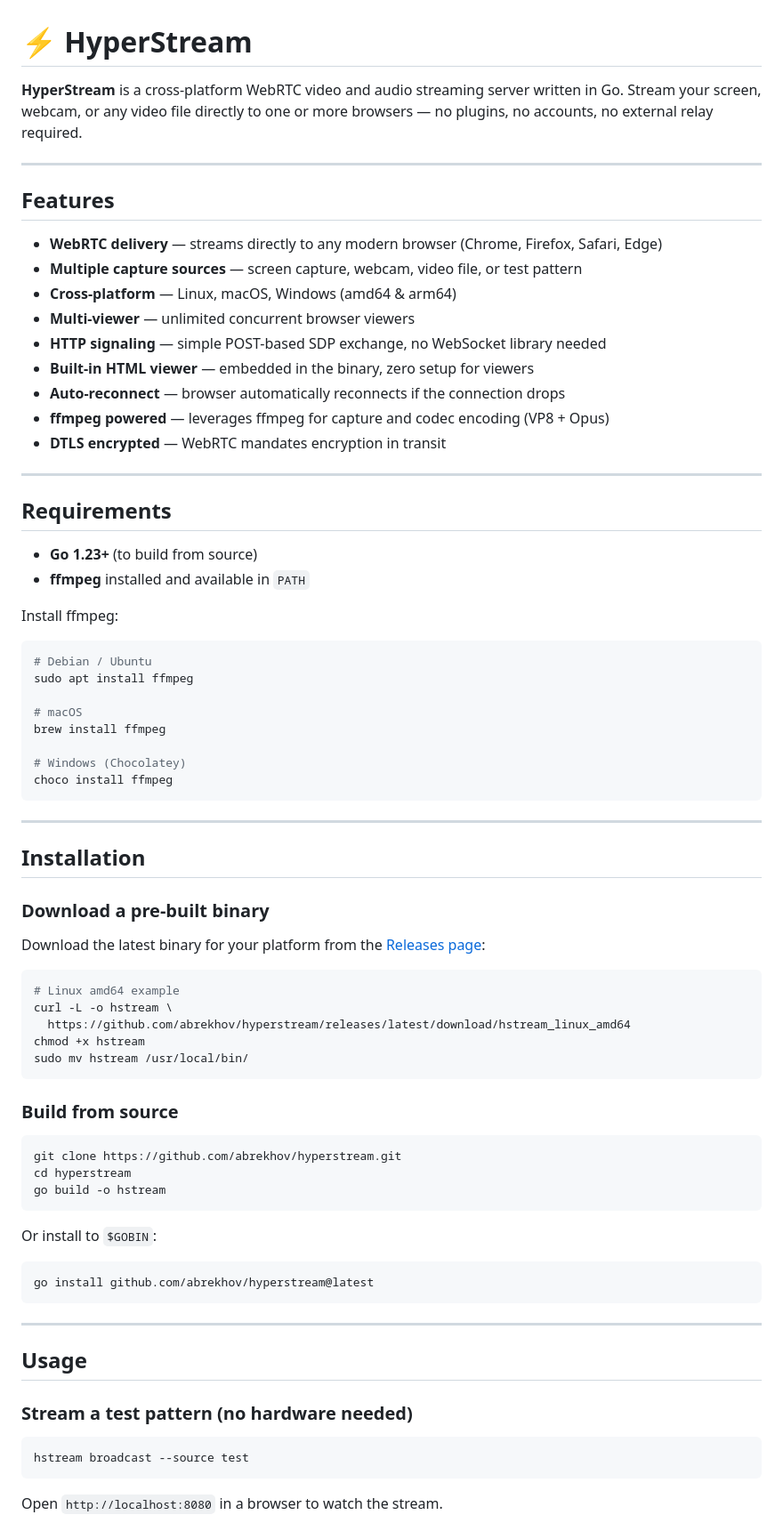
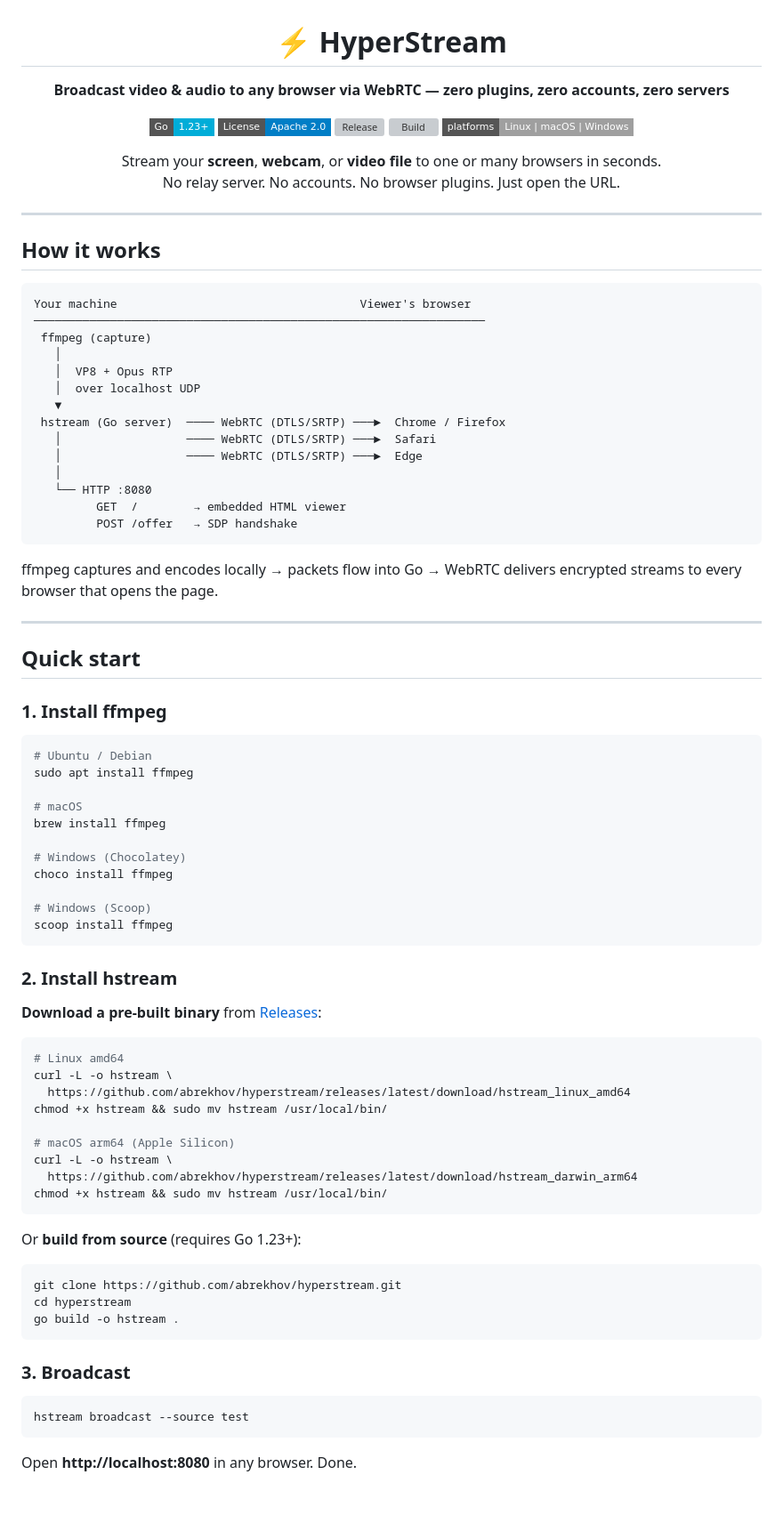
Before and after one commit to abrekhov/hyperstream, a Markdown page: README.md, the part around one of its changes. Shown at 89% size. GitHub-like rendering; badges without logos; blank space fills up the shorter version; grey boxes are pictures that could not be loaded.

Commit message:
docs: comprehensive README with quickstart, architecture, troubleshooting

````diff
--- a/README.md
+++ b/README.md
@@ -1,34 +3,49 @@
 # ⚡ HyperStream
 
-**HyperStream** is a cross-platform WebRTC video and audio streaming server written in Go.
-Stream your screen, webcam, or any video file directly to one or more browsers — no plugins,
-no accounts, no external relay required.
+**Broadcast video & audio to any browser via WebRTC — zero plugins, zero accounts, zero servers**
+
+[![Go Version](https://img.shields.io/badge/Go-1.23+-00ADD8?style=flat-square&logo=go)](https://go.dev)
+[![License](https://img.shields.io/badge/License-Apache%202.0-blue?style=flat-square)](LICENSE)
+[![Release](https://img.shields.io/github/v/release/abrekhov/hyperstream?style=flat-square&color=brightgreen)](https://github.com/abrekhov/hyperstream/releases)
+[![Build](https://img.shields.io/github/actions/workflow/status/abrekhov/hyperstream/test.yaml?style=flat-square)](https://github.com/abrekhov/hyperstream/actions)
+[![Platforms](https://img.shields.io/badge/platforms-Linux%20%7C%20macOS%20%7C%20Windows-lightgrey?style=flat-square)](https://github.com/abrekhov/hyperstream/releases)
+
+Stream your **screen**, **webcam**, or **video file** to one or many browsers in seconds.
+No relay server. No accounts. No browser plugins. Just open the URL.
+
+</div>
 
 ---
 
-## Features
+## How it works
 
-- **WebRTC delivery** — streams directly to any modern browser (Chrome, Firefox, Safari, Edge)
-- **Multiple capture sources** — screen capture, webcam, video file, or test pattern
-- **Cross-platform** — Linux, macOS, Windows (amd64 & arm64)
-- **Multi-viewer** — unlimited concurrent browser viewers
-- **HTTP signaling** — simple POST-based SDP exchange, no WebSocket library needed
-- **Built-in HTML viewer** — embedded in the binary, zero setup for viewers
-- **Auto-reconnect** — browser automatically reconnects if the connection drops
-- **ffmpeg powered** — leverages ffmpeg for capture and codec encoding (VP8 + Opus)
-- **DTLS encrypted** — WebRTC mandates encryption in transit
+```
+Your machine                                   Viewer's browser
+─────────────────────────────────────────────────────────────────
+ ffmpeg (capture)
+   │
+   │  VP8 + Opus RTP
+   │  over localhost UDP
+   ▼
+ hstream (Go server)  ──── WebRTC (DTLS/SRTP) ───►  Chrome / Firefox
+   │                  ──── WebRTC (DTLS/SRTP) ───►  Safari
+   │                  ──── WebRTC (DTLS/SRTP) ───►  Edge
+   │
+   └── HTTP :8080
+         GET  /        → embedded HTML viewer
+         POST /offer   → SDP handshake
+```
+
+ffmpeg captures and encodes locally → packets flow into Go → WebRTC delivers encrypted streams to every browser that opens the page.
 
 ---
 
-## Requirements
+## Quick start
 
-- **Go 1.23+** (to build from source)
-- **ffmpeg** installed and available in `PATH`
-
-Install ffmpeg:
+### 1. Install ffmpeg
 
 ```bash
-# Debian / Ubuntu
+# Ubuntu / Debian
 sudo apt install ffmpeg
 
 # macOS
@@ -36,48 +53,40 @@ brew install ffmpeg
 
 # Windows (Chocolatey)
 choco install ffmpeg
+
+# Windows (Scoop)
+scoop install ffmpeg
 ```
 
----
+### 2. Install hstream
 
-## Installation
-
-### Download a pre-built binary
-
-Download the latest binary for your platform from the
-[Releases page](https://github.com/abrekhov/hyperstream/releases):
+**Download a pre-built binary** from [Releases](https://github.com/abrekhov/hyperstream/releases):
 
 ```bash
-# Linux amd64 example
+# Linux amd64
 curl -L -o hstream \
   https://github.com/abrekhov/hyperstream/releases/latest/download/hstream_linux_amd64
-chmod +x hstream
-sudo mv hstream /usr/local/bin/
+chmod +x hstream && sudo mv hstream /usr/local/bin/
+
+# macOS arm64 (Apple Silicon)
+curl -L -o hstream \
+  https://github.com/abrekhov/hyperstream/releases/latest/download/hstream_darwin_arm64
+chmod +x hstream && sudo mv hstream /usr/local/bin/
 ```
 
-### Build from source
+Or **build from source** (requires Go 1.23+):
 
 ```bash
 git clone https://github.com/abrekhov/hyperstream.git
 cd hyperstream
-go build -o hstream
+go build -o hstream .
 ```
 
-Or install to `$GOBIN`:
-
-```bash
-go install github.com/abrekhov/hyperstream@latest
-```
-
----
-
-## Usage
-
-### Stream a test pattern (no hardware needed)
+### 3. Broadcast
 
 ```bash
 hstream broadcast --source test
 ```
 
-Open `http://localhost:8080` in a browser to watch the stream.
+Open **http://localhost:8080** in any browser. Done.
 
````
Also changed, not shown: other parts of README.md (+227 -55 lines).
